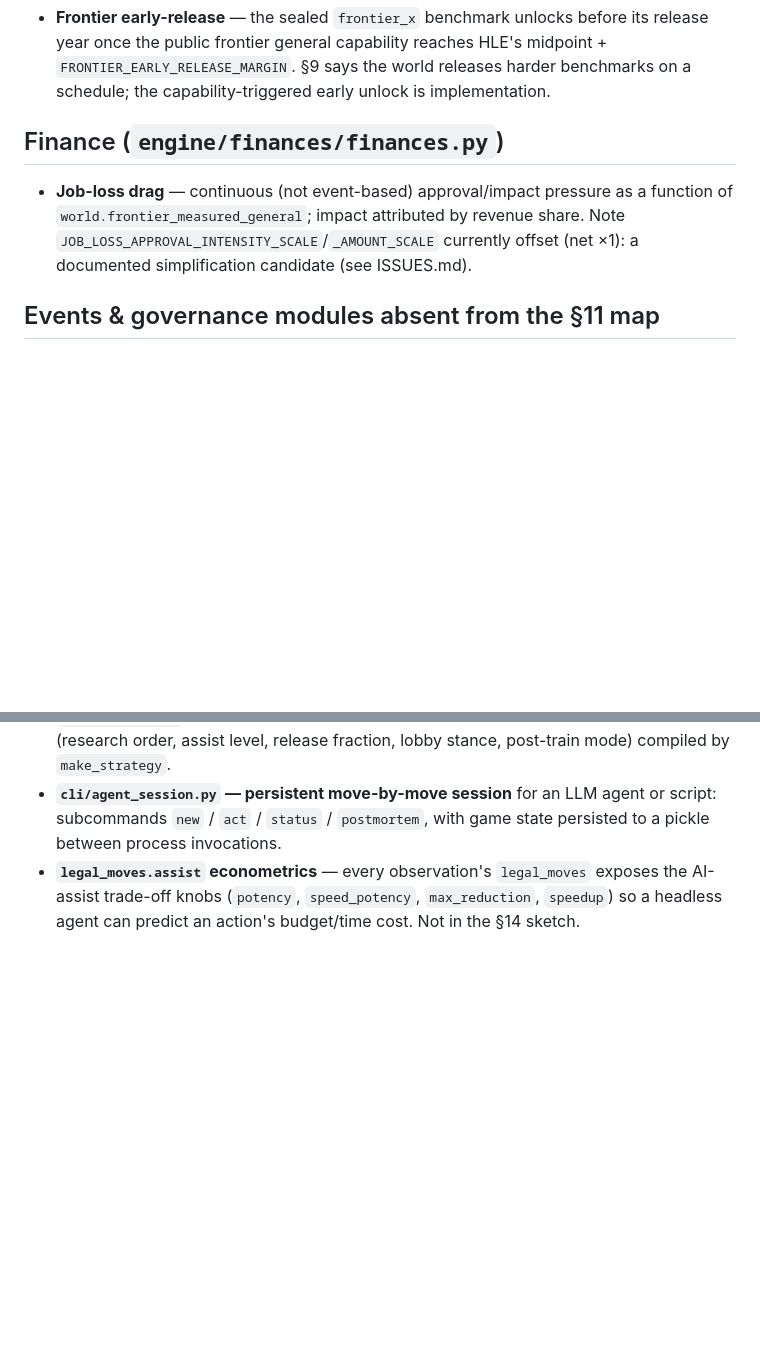
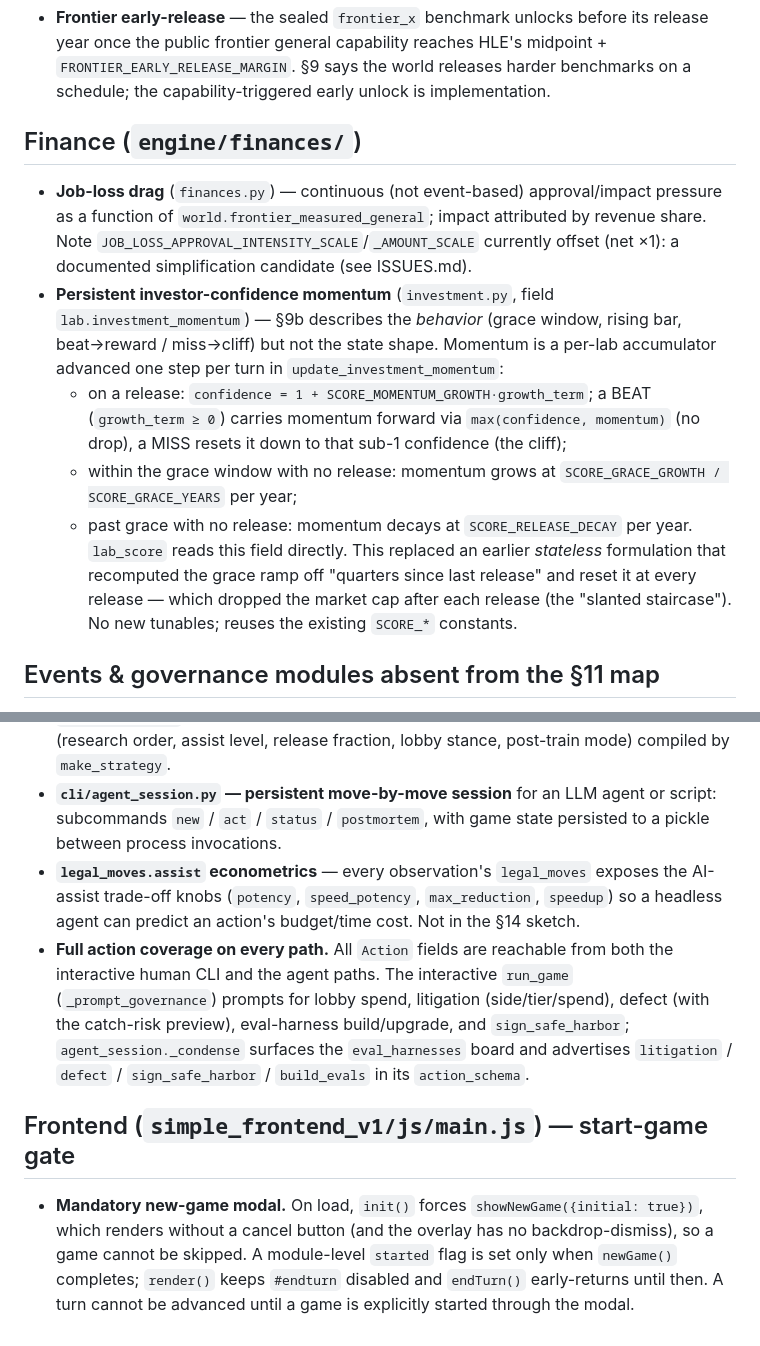
Before and after one commit to wharrison2/alignment_game, a Markdown page: IMPLEMENTATION_DETAILS.md, 2 parts joined by grey strips. GitHub-like rendering; blank space fills up the shorter version.

Commit message:
Document investment-momentum, CLI action coverage, and start-gate in IMPLEMENTATION_DETAILS
Co-Authored-By: Claude Opus 4.8 <noreply@anthropic.com>

```diff
--- a/IMPLEMENTATION_DETAILS.md
+++ b/IMPLEMENTATION_DETAILS.md
@@ -86,12 +86,26 @@ described.
   `FRONTIER_EARLY_RELEASE_MARGIN`. §9 says the world releases harder benchmarks on a
   schedule; the capability-triggered early unlock is implementation.
 
-## Finance (`engine/finances/finances.py`)
+## Finance (`engine/finances/`)
 
-- **Job-loss drag** — continuous (not event-based) approval/impact pressure as a
-  function of `world.frontier_measured_general`; impact attributed by revenue share.
-  Note `JOB_LOSS_APPROVAL_INTENSITY_SCALE`/`_AMOUNT_SCALE` currently offset (net ×1):
-  a documented simplification candidate (see ISSUES.md).
+- **Job-loss drag** (`finances.py`) — continuous (not event-based) approval/impact
+  pressure as a function of `world.frontier_measured_general`; impact attributed by
+  revenue share. Note `JOB_LOSS_APPROVAL_INTENSITY_SCALE`/`_AMOUNT_SCALE` currently
+  offset (net ×1): a documented simplification candidate (see ISSUES.md).
+- **Persistent investor-confidence momentum** (`investment.py`, field
+  `lab.investment_momentum`) — §9b describes the *behavior* (grace window, rising
+  bar, beat→reward / miss→cliff) but not the state shape. Momentum is a per-lab
+  accumulator advanced one step per turn in `update_investment_momentum`:
+  - on a release: `confidence = 1 + SCORE_MOMENTUM_GROWTH·growth_term`; a BEAT
+    (`growth_term ≥ 0`) carries momentum forward via `max(confidence, momentum)`
+    (no drop), a MISS resets it down to that sub-1 confidence (the cliff);
+  - within the grace window with no release: momentum grows at
+    `SCORE_GRACE_GROWTH / SCORE_GRACE_YEARS` per year;
+  - past grace with no release: momentum decays at `SCORE_RELEASE_DECAY` per year.
+  `lab_score` reads this field directly. This replaced an earlier *stateless*
+  formulation that recomputed the grace ramp off "quarters since last release" and
+  reset it at every release — which dropped the market cap after each release (the
+  "slanted staircase"). No new tunables; reuses the existing `SCORE_*` constants.
 
 ## Events & governance modules absent from the §11 map
 
@@ -136,3 +150,17 @@ The `Action` dataclass carries, in addition to the documented
   the AI-assist trade-off knobs (`potency`, `speed_potency`, `max_reduction`,
   `speedup`) so a headless agent can predict an action's budget/time cost. Not in the
   §14 sketch.
+- **Full action coverage on every path.** All `Action` fields are reachable from both
+  the interactive human CLI and the agent paths. The interactive `run_game`
+  (`_prompt_governance`) prompts for lobby spend, litigation (side/tier/spend), defect
+  (with the catch-risk preview), eval-harness build/upgrade, and `sign_safe_harbor`;
+  `agent_session._condense` surfaces the `eval_harnesses` board and advertises
+  `litigation` / `defect` / `sign_safe_harbor` / `build_evals` in its `action_schema`.
+
+## Frontend (`simple_frontend_v1/js/main.js`) — start-game gate
+
+- **Mandatory new-game modal.** On load, `init()` forces `showNewGame({initial: true})`,
+  which renders without a cancel button (and the overlay has no backdrop-dismiss), so a
+  game cannot be skipped. A module-level `started` flag is set only when `newGame()`
+  completes; `render()` keeps `#endturn` disabled and `endTurn()` early-returns until
+  then. A turn cannot be advanced until a game is explicitly started through the modal.
```
